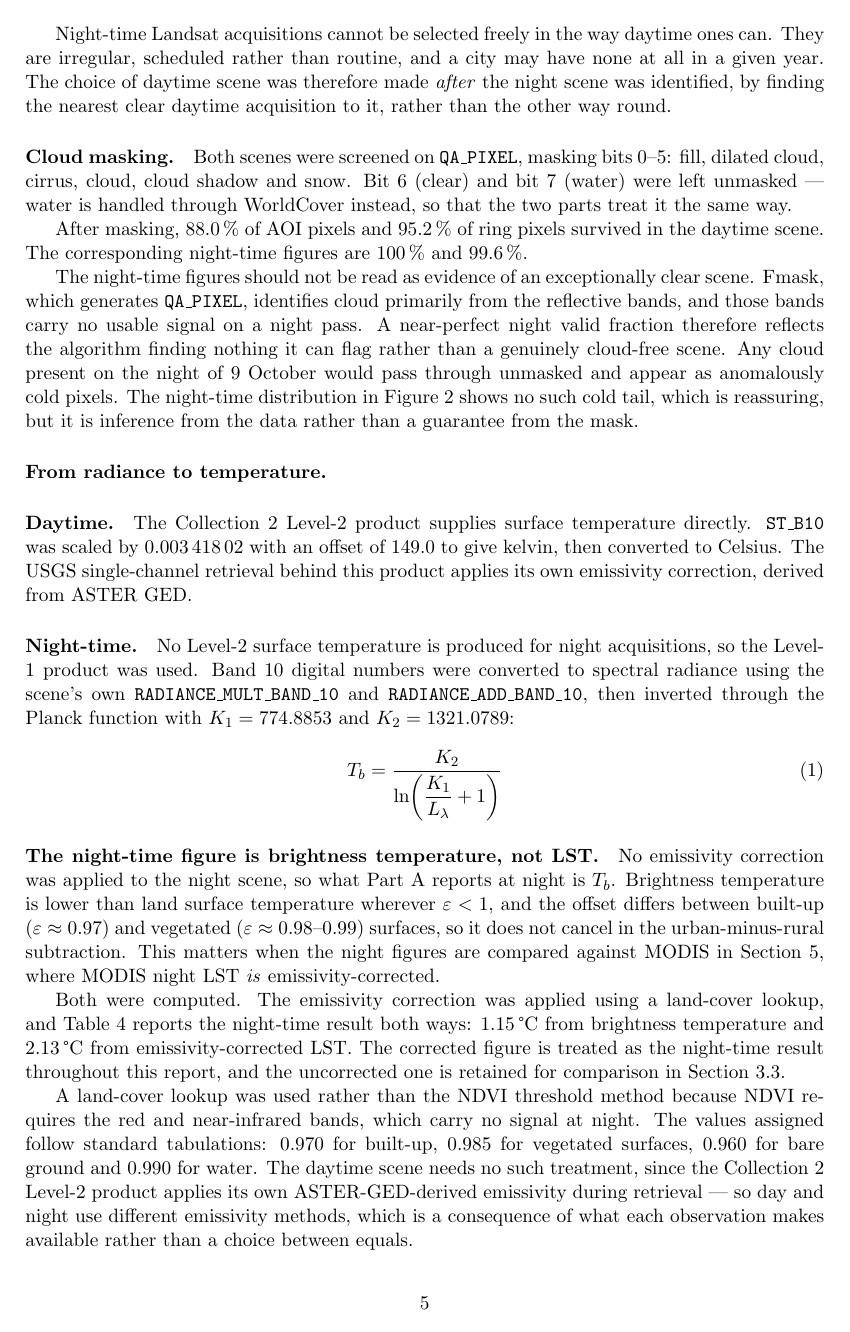
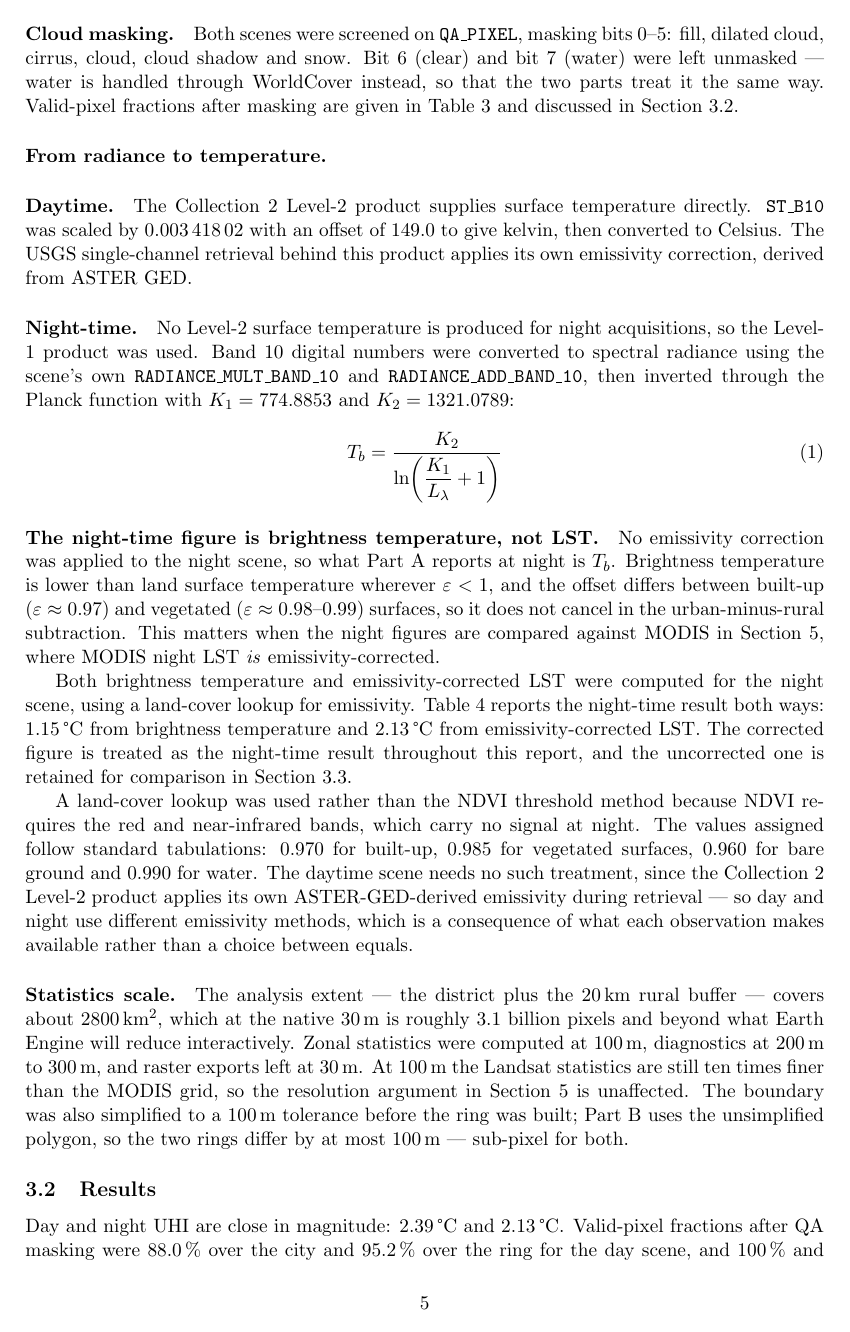
Before and after one commit to UjjwalGuptafullStack/ARS_Thermal_Assignement, a LaTeX paper (06_report/UHI_report.tex): page 5 of 24 before the commit and page 5 of 23 after it. Compiled offline with pdfLaTeX.

Commit message:
Cut duplicated content in Part A method/results, finalise citation
The scene-selection justification and the valid-pixel-fraction numbers
(88.0%/95.2%/100%/99.6%) were each stated three to four times across
Method and Results -- a leftover from building these paragraphs
incrementally by splicing new text onto old TODOs. Reduced to one
statement each, with a cross-reference from Method to Results rather
than a restatement. Also fixed an orphaned sentence fragment ("Both /
were computed.") left over from the same process.

Removed the IMD climatological-normals TODO per instruction; the
citation still names both the primary IMD table and the secondary
source (Wikipedia) actually used for the specific figures quoted, so
the sourcing stays accurate without the inline caveat.

Verified: labels unique, no dangling \ref or \cite, figures 1-13 and
tables 1-15 both numbered sequentially with no gaps, zero undefined
control sequences, zero broken references. 23 pages.

Co-Authored-By: Claude Sonnet 5 <noreply@anthropic.com>

```diff
--- a/06_report/UHI_report.tex
+++ b/06_report/UHI_report.tex
@@ -324,5 +306,0 @@ anomalously low, in a range inconsistent with the season.
-Night-time Landsat acquisitions cannot be selected freely in the way
-daytime ones can. They are irregular, scheduled rather than routine,
-and a city may have none at all in a given year. The choice of
-daytime scene was therefore made \emph{after} the night scene was
-identified, by finding the nearest clear daytime acquisition to it,
@@ -334,24 +324,8 @@ Both scenes were screened on \texttt{QA\_PIXEL}, masking bits 0--5:
 fill, dilated cloud, cirrus, cloud, cloud shadow and snow. Bit~6
 (clear) and bit~7 (water) were left unmasked --- water is handled
 through WorldCover instead, so that the two parts treat it the same
-way.
-
-After
-masking, 88.0\,\% of AOI pixels and 95.2\,\% of ring pixels survived
-in the daytime scene. The corresponding night-time figures are
-100\,\% and 99.6\,\%.
-
-The night-time figures should not be read as evidence of an
-exceptionally clear scene. Fmask, which generates \texttt{QA\_PIXEL},
-identifies cloud primarily from the reflective bands, and those bands
-carry no usable signal on a night pass. A near-perfect night valid
-fraction therefore reflects the algorithm finding nothing it can flag
-rather than a genuinely cloud-free scene. Any cloud present on the
-night of 9 October would pass through unmasked and appear as
-anomalously cold pixels. The night-time distribution in
-Figure~\ref{fig:landsat_dist} shows no such cold tail, which is
-reassuring, but it is inference from the data rather than a guarantee
-from the mask.
+way. Valid-pixel fractions after masking are given in
+Table~\ref{tab:scenes} and discussed in Section~\ref{sec:landsat_results}.
 
 \paragraph{From radiance to temperature.}
 
@@ -382,14 +356,14 @@ in the urban-minus-rural subtraction. This matters when the night
 figures are compared against MODIS in Section~\ref{sec:comparison},
 where MODIS night LST \emph{is} emissivity-corrected.
 
-Both
-were computed. The emissivity correction was applied using a
-land-cover lookup, and Table~\ref{tab:landsat_uhi} reports the
-night-time result both ways: \SI{1.15}{\degreeCelsius} from
-brightness temperature and \SI{2.13}{\degreeCelsius} from
-emissivity-corrected LST. The corrected figure is treated as the
-night-time result throughout this report, and the uncorrected one is
-retained for comparison in Section~\ref{sec:landsatsens}.
+Both brightness temperature and emissivity-corrected LST were
+computed for the night scene, using a land-cover lookup for
+emissivity. Table~\ref{tab:landsat_uhi} reports the night-time result
+both ways: \SI{1.15}{\degreeCelsius} from brightness temperature and
+\SI{2.13}{\degreeCelsius} from emissivity-corrected LST. The corrected
+figure is treated as the night-time result throughout this report, and
+the uncorrected one is retained for comparison in
+Section~\ref{sec:landsatsens}.
 
 A land-cover lookup was used rather than the NDVI threshold method
 because NDVI requires the red and near-infrared bands, which carry no
```
Also changed, not shown: 06_report/UHI_report.tex (48 more changed lines).
